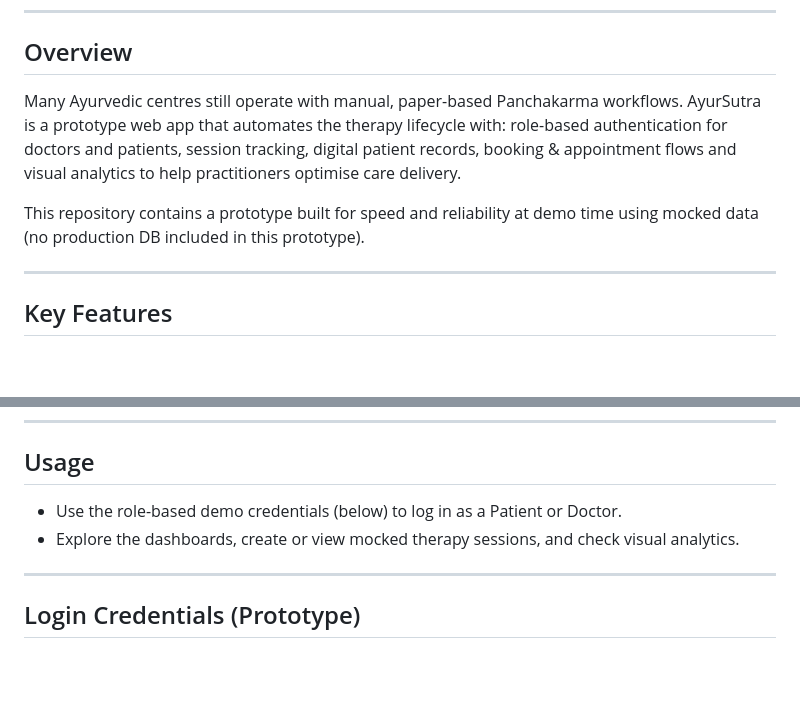
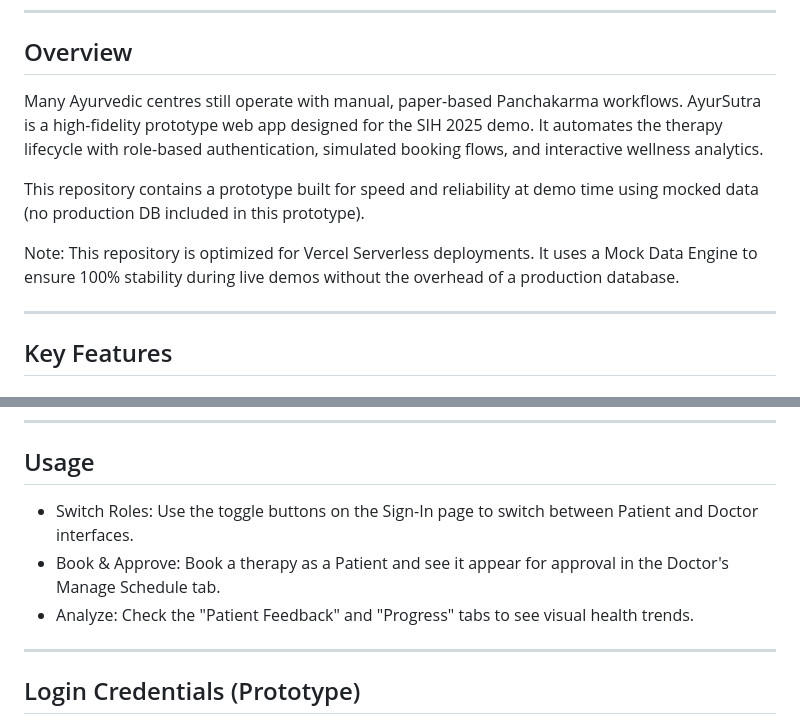
Before and after one commit to The-HackOps/AyurSutra, a Markdown page: README.md, 2 parts joined by grey strips. Drawn GitHub-style; blank space fills up the shorter version.

```diff
--- a/README.md
+++ b/README.md
@@ -32,9 +32,11 @@ A lightweight SaaS-style web application prototype to digitize and streamline Pa
 
 ## Overview
 
-Many Ayurvedic centres still operate with manual, paper-based Panchakarma workflows. AyurSutra is a prototype web app that automates the therapy lifecycle with: role-based authentication for doctors and patients, session tracking, digital patient records, booking & appointment flows and visual analytics to help practitioners optimise care delivery.
+Many Ayurvedic centres still operate with manual, paper-based Panchakarma workflows. AyurSutra is a high-fidelity prototype web app designed for the SIH 2025 demo. It automates the therapy lifecycle with role-based authentication, simulated booking flows, and interactive wellness analytics.
 
 This repository contains a prototype built for speed and reliability at demo time using mocked data (no production DB included in this prototype).
+
+Note: This repository is optimized for Vercel Serverless deployments. It uses a Mock Data Engine to ensure 100% stability during live demos without the overhead of a production database.
 
 ---
 
@@ -109,8 +111,9 @@ After launching, open your browser to `http://127.0.0.1:5001` (default for this
 
 ## Usage
 
-* Use the role-based demo credentials (below) to log in as a Patient or Doctor.
-* Explore the dashboards, create or view mocked therapy sessions, and check visual analytics.
+* Switch Roles: Use the toggle buttons on the Sign-In page to switch between Patient and Doctor interfaces.
+* Book & Approve: Book a therapy as a Patient and see it appear for approval in the Doctor's Manage Schedule tab.
+* Analyze: Check the "Patient Feedback" and "Progress" tabs to see visual health trends.
 
 ---
 
```
